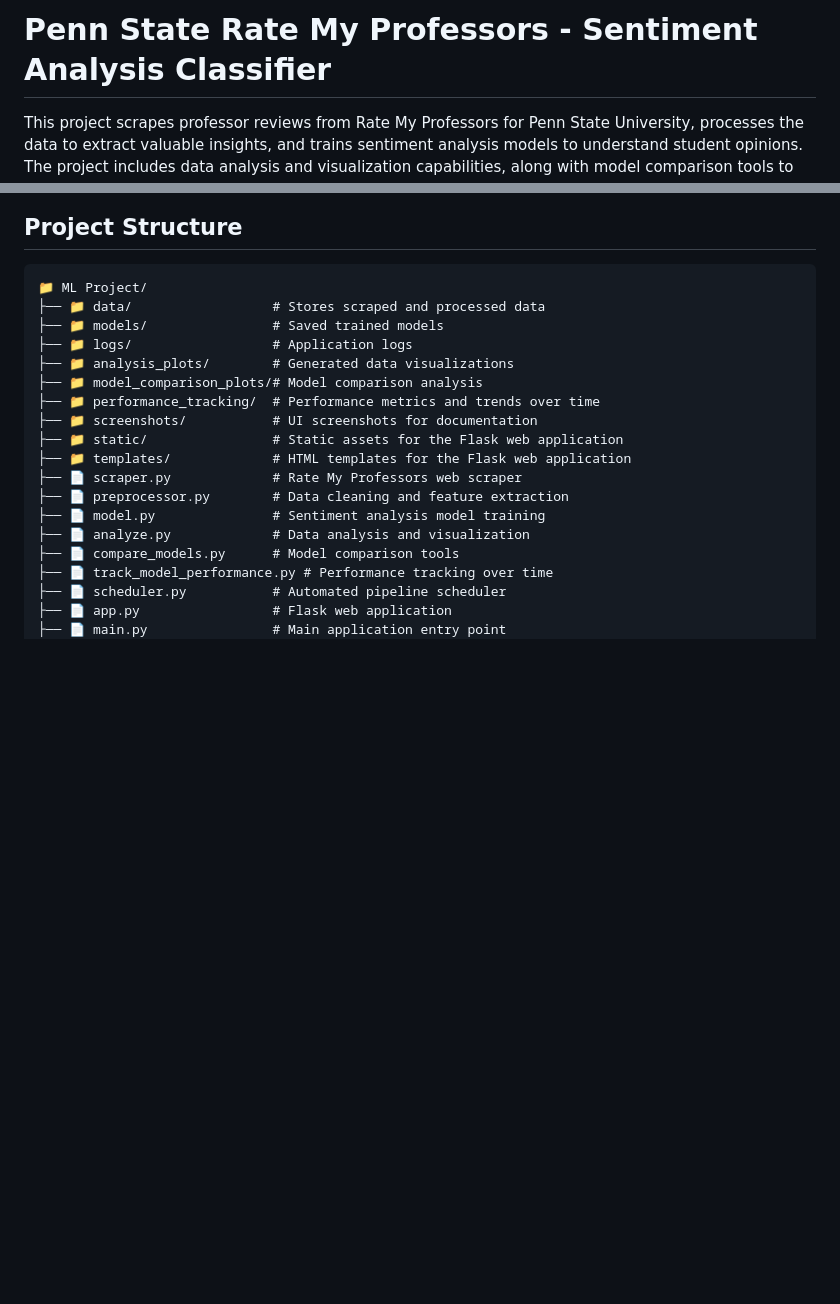
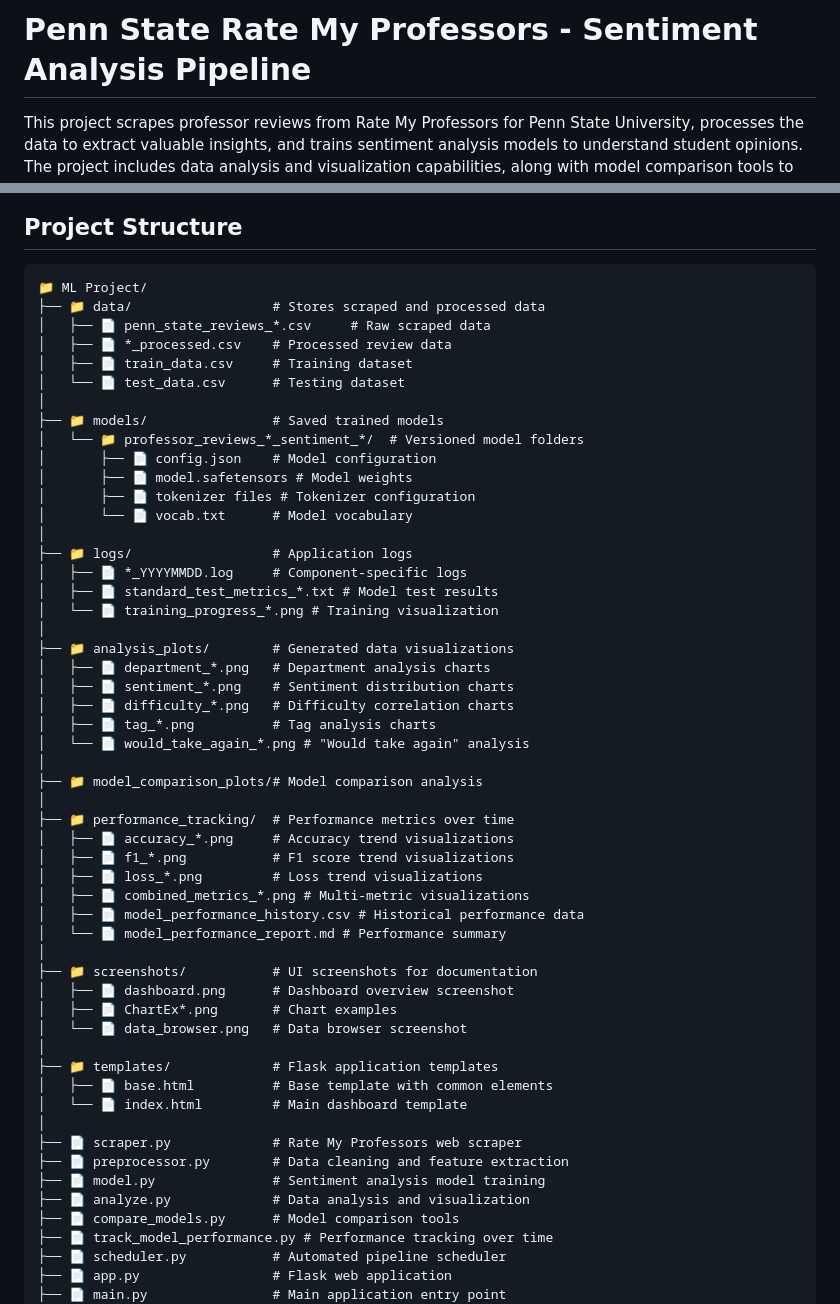
Before and after one commit to JaeMinBird/ML-Project, a Markdown page: README.md, 2 parts joined by grey strips. GitHub-like rendering; blank space fills up the shorter version.

````diff
--- a/README.md
+++ b/README.md
@@ -1,4 +1,4 @@
-# Penn State Rate My Professors - Sentiment Analysis Classifier
+# Penn State Rate My Professors - Sentiment Analysis Pipeline
 
 This project scrapes professor reviews from Rate My Professors for Penn State University, processes the data to extract valuable insights, and trains sentiment analysis models to understand student opinions. The project includes data analysis and visualization capabilities, along with model comparison tools to evaluate different sentiment prediction approaches.
 
@@ -34,14 +97,49 @@ The sentiment analysis pipeline consists of several components that work togethe
 ```
 📁 ML Project/
 ├── 📁 data/                  # Stores scraped and processed data
+│   ├── 📄 penn_state_reviews_*.csv     # Raw scraped data
+│   ├── 📄 *_processed.csv    # Processed review data
+│   ├── 📄 train_data.csv     # Training dataset
+│   └── 📄 test_data.csv      # Testing dataset
+│
 ├── 📁 models/                # Saved trained models
+│   └── 📁 professor_reviews_*_sentiment_*/  # Versioned model folders
+│       ├── 📄 config.json    # Model configuration
+│       ├── 📄 model.safetensors # Model weights
+│       ├── 📄 tokenizer files # Tokenizer configuration
+│       └── 📄 vocab.txt      # Model vocabulary
+│
 ├── 📁 logs/                  # Application logs
+│   ├── 📄 *_YYYYMMDD.log     # Component-specific logs
+│   ├── 📄 standard_test_metrics_*.txt # Model test results
+│   └── 📄 training_progress_*.png # Training visualization
+│
 ├── 📁 analysis_plots/        # Generated data visualizations
+│   ├── 📄 department_*.png   # Department analysis charts
+│   ├── 📄 sentiment_*.png    # Sentiment distribution charts
+│   ├── 📄 difficulty_*.png   # Difficulty correlation charts
+│   ├── 📄 tag_*.png          # Tag analysis charts
+│   └── 📄 would_take_again_*.png # "Would take again" analysis
+│
 ├── 📁 model_comparison_plots/# Model comparison analysis
-├── 📁 performance_tracking/  # Performance metrics and trends over time
+│
+├── 📁 performance_tracking/  # Performance metrics over time
+│   ├── 📄 accuracy_*.png     # Accuracy trend visualizations
+│   ├── 📄 f1_*.png           # F1 score trend visualizations
+│   ├── 📄 loss_*.png         # Loss trend visualizations
+│   ├── 📄 combined_metrics_*.png # Multi-metric visualizations
+│   ├── 📄 model_performance_history.csv # Historical performance data
+│   └── 📄 model_performance_report.md # Performance summary
+│
 ├── 📁 screenshots/           # UI screenshots for documentation
-├── 📁 static/                # Static assets for the Flask web application
-├── 📁 templates/             # HTML templates for the Flask web application
+│   ├── 📄 dashboard.png      # Dashboard overview screenshot
+│   ├── 📄 ChartEx*.png       # Chart examples
+│   └── 📄 data_browser.png   # Data browser screenshot
+│
+├── 📁 templates/             # Flask application templates
+│   ├── 📄 base.html          # Base template with common elements
+│   └── 📄 index.html         # Main dashboard template
+│
 ├── 📄 scraper.py             # Rate My Professors web scraper
 ├── 📄 preprocessor.py        # Data cleaning and feature extraction
 ├── 📄 model.py               # Sentiment analysis model training
````
Also changed, not shown: other parts of README.md (+63 -0 lines).
